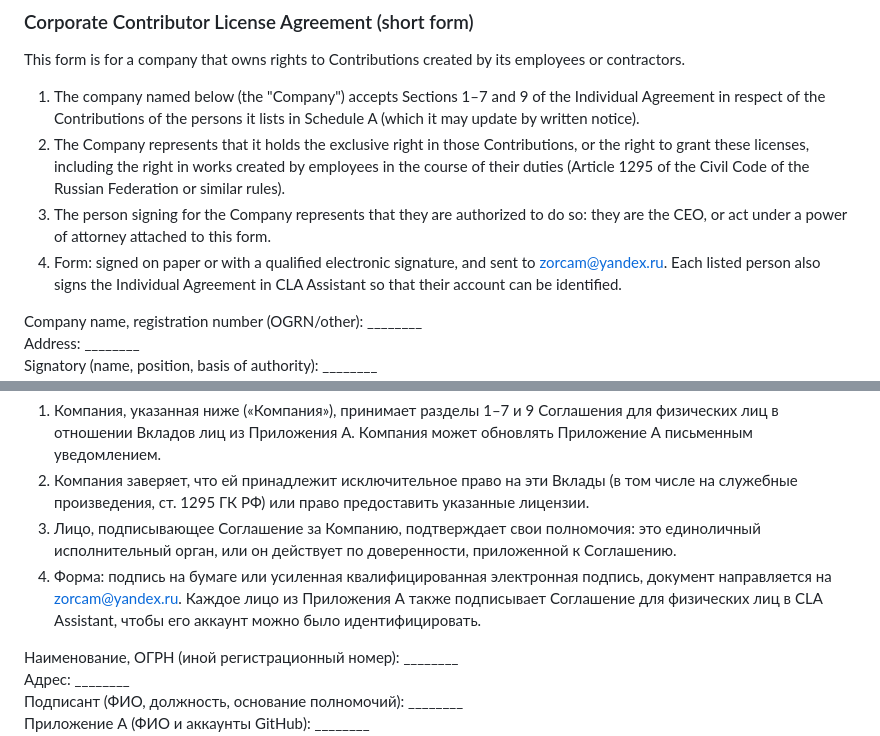
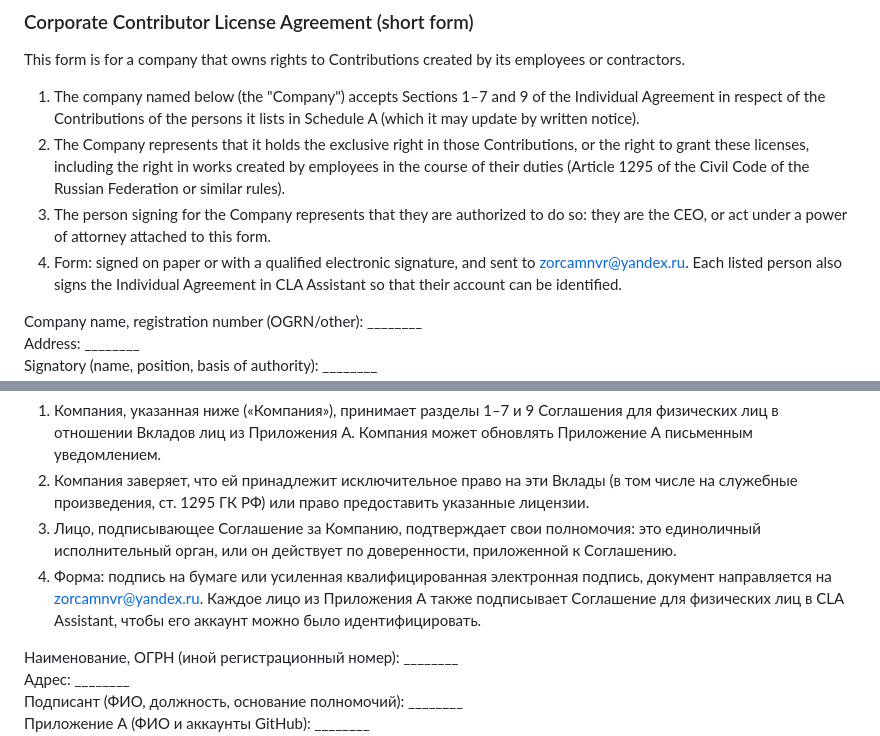
Before and after one commit to davydovv-creator/zorcam-nvr-community, a Markdown page: CLA.md, 2 parts joined by grey strips. Drawn GitHub-style.

Commit message:
CLA: the e-mail of the service is zorcamnvr@yandex.ru (#1)

```diff
--- a/CLA.md
+++ b/CLA.md
@@ -141,7 +141,7 @@ This form is for a company that owns rights to Contributions created by its empl
    of the Civil Code of the Russian Federation or similar rules).
 3. The person signing for the Company represents that they are authorized to do so: they are the CEO, or act
    under a power of attorney attached to this form.
-4. Form: signed on paper or with a qualified electronic signature, and sent to zorcam@yandex.ru. Each listed
+4. Form: signed on paper or with a qualified electronic signature, and sent to zorcamnvr@yandex.ru. Each listed
    person also signs the Individual Agreement in CLA Assistant so that their account can be identified.
 
 Company name, registration number (OGRN/other): ________
@@ -289,7 +289,7 @@ Zorcam в том виде, в каком Вклад передан. Она ох
 3. Лицо, подписывающее Соглашение за Компанию, подтверждает свои полномочия: это единоличный исполнительный
    орган, или он действует по доверенности, приложенной к Соглашению.
 4. Форма: подпись на бумаге или усиленная квалифицированная электронная подпись, документ направляется на
-   zorcam@yandex.ru. Каждое лицо из Приложения А также подписывает Соглашение для физических лиц в CLA Assistant,
+   zorcamnvr@yandex.ru. Каждое лицо из Приложения А также подписывает Соглашение для физических лиц в CLA Assistant,
    чтобы его аккаунт можно было идентифицировать.
 
 Наименование, ОГРН (иной регистрационный номер): ________
```
